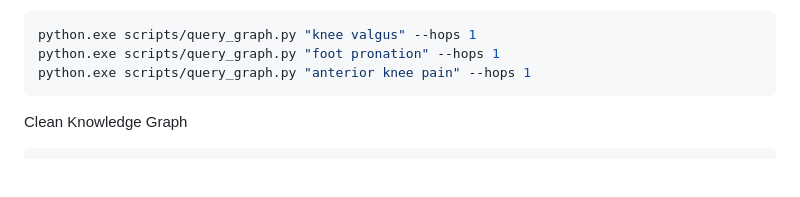
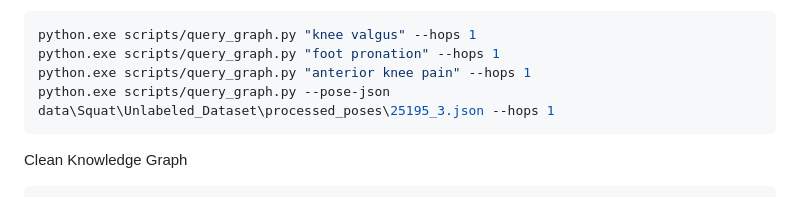
Before and after one commit to lucas6028/x-coach, a Markdown page: README.MD, the part around the change. Drawn GitHub-style; blank space fills up the shorter version.

Commit message:
udpate README

````diff
--- a/README.MD
+++ b/README.MD
@@ -96,6 +96,7 @@ Query from Knowledge Graph
 python.exe scripts/query_graph.py "knee valgus" --hops 1
 python.exe scripts/query_graph.py "foot pronation" --hops 1
 python.exe scripts/query_graph.py "anterior knee pain" --hops 1
+python.exe scripts/query_graph.py --pose-json data\Squat\Unlabeled_Dataset\processed_poses\25195_3.json --hops 1
 ```
 
 Clean Knowledge Graph
````
